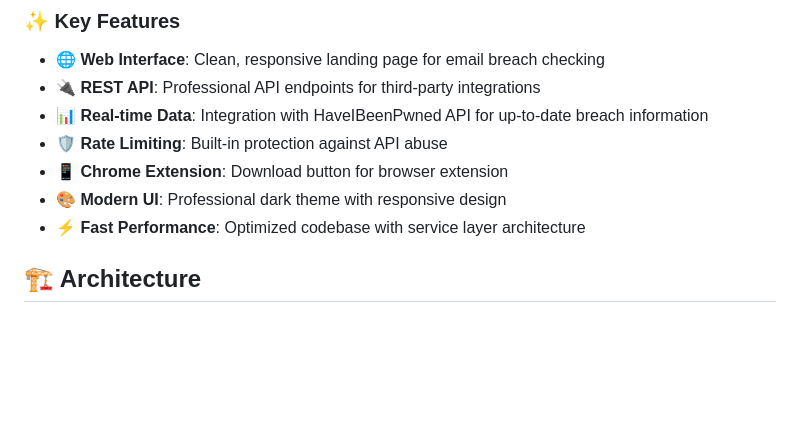
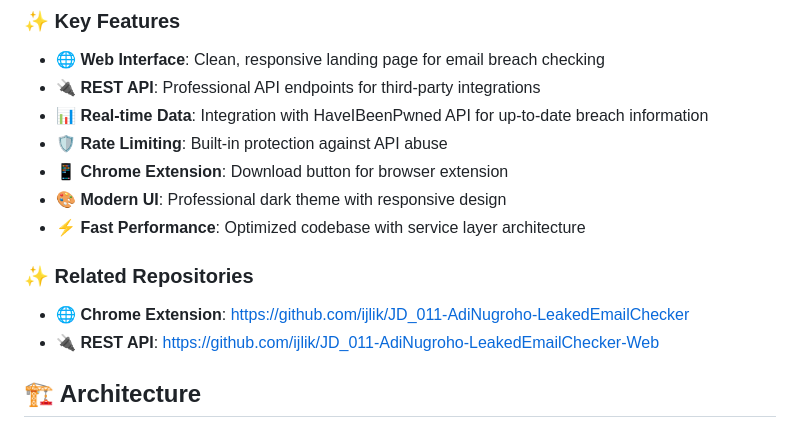
Before and after one commit to ijlik/JD-AdiNugroho-LeakedEmailChecker-Web, a Markdown page: README.md, the part around the change. Rendered like a GitHub page; blank space fills up the shorter version.

Commit message:
Add related repositories section to README
Added related repositories section with links to Chrome Extension and REST API.

```diff
--- a/README.md
+++ b/README.md
@@ -20,6 +20,11 @@ The Leaked Email Checker is a security-focused web application that helps users
 - **📱 Chrome Extension**: Download button for browser extension
 - **🎨 Modern UI**: Professional dark theme with responsive design
 - **⚡ Fast Performance**: Optimized codebase with service layer architecture
+
+### ✨ Related Repositories
+
+- **🌐 Chrome Extension**: <a href="https://github.com/ijlik/JD_011-AdiNugroho-LeakedEmailChecker">https://github.com/ijlik/JD_011-AdiNugroho-LeakedEmailChecker</a>
+- **🔌 REST API**: <a href="https://github.com/ijlik/JD_011-AdiNugroho-LeakedEmailChecker-Web">https://github.com/ijlik/JD_011-AdiNugroho-LeakedEmailChecker-Web</a>
 
 ## 🏗️ Architecture
 
```
